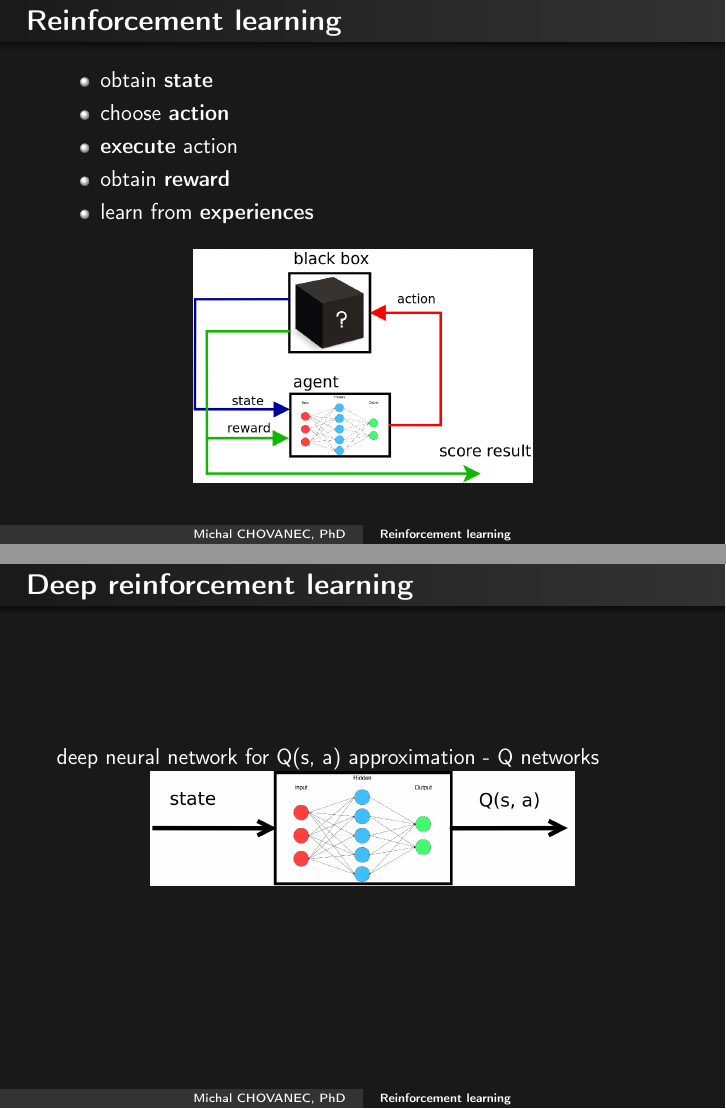
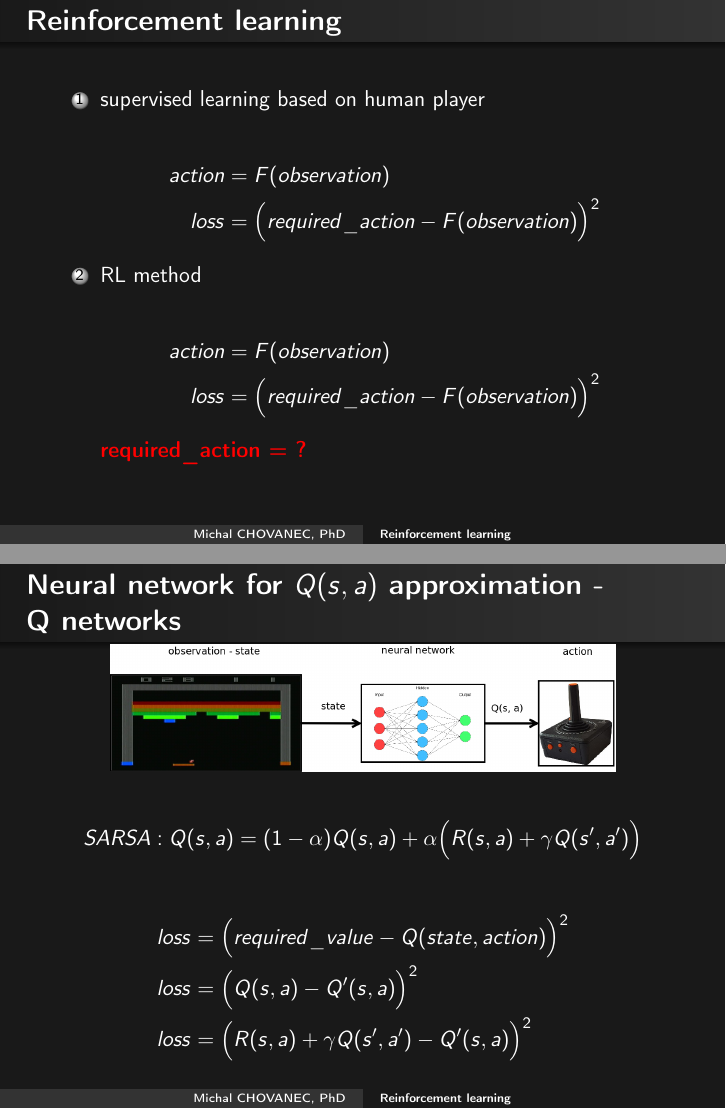
Before and after one commit to michalnand/machine_learning_results_new, LaTeX slides (presentations/reinforcement_learning/presentation.tex): pages 3 and 16 of 18 before the commit and pages 3 and 18 of 20 after it, joined at a grey line. Compiled offline with pdfLaTeX.

Commit message:
rl presentation

```diff
--- a/presentations/reinforcement_learning/presentation.tex
+++ b/presentations/reinforcement_learning/presentation.tex
@@ -134,6 +134,25 @@
 \end{frame}
 
 
+\begin{frame}{\bf Reinforcement learning}
+
+
+\begin{enumerate}
+ \item supervised learning based on human player \\
+             \begin{align*}
+               action &= F(observation) \\
+               loss   &= \Big(required\_action - F(observation)\Big)^2
+             \end{align*}
+ \item RL method \\
+             \begin{align*}
+               action &= F(observation) \\
+               loss   &= \Big(required\_action - F(observation)\Big)^2
+             \end{align*}
+             {\bf \color{red} required\_action = ?}
+\end{enumerate}
+
+\end{frame}
+
 
 \begin{frame}{\bf Reinforcement learning}
 
@@ -346,3 +382,9 @@ Q(s, a) &= (1-\alpha)Q(s, a) + \alpha(R(s, a) + \gamma Q(s', a'))
+ \item neural network
+\end{itemize}
+
+
+\end{frame}
+
 
 
 \begin{frame}{\bf Q table example}
@@ -387 +420,2 @@ Possible states in some games \\
 
+\begin{frame}{\bf Neural network for $Q(s, a)$ approximation - \\ Q networks}
@@ -403,11 +428,17 @@ storing Q values
-\begin{frame}{\bf Deep reinforcement learning}
-
-deep neural network for Q(s, a) approximation -
-Q networks
+\begin{frame}{\bf Neural network for $Q(s, a)$ approximation - \\ Q networks}
 
 \centering
-\includegraphics[scale=0.4]{../../diagrams/q_net.png}
+\includegraphics[scale=0.15]{../../diagrams/q_net.png}
 
+\begin{align*}
+SARSA : Q(s, a) &= (1-\alpha)Q(s, a) + \alpha\Big(R(s, a) + \gamma Q(s', a')\Big)
+\end{align*}
+
+\begin{align*}
+  loss   &= \Big(required\_value - Q(state, action)\Big)^2 \\
+  loss   &= \Big(Q(s, a) - Q'(s, a)\Big)^2 \\
+  loss   &= \Big(R(s, a) + \gamma Q(s', a') - Q'(s, a)\Big)^2
+\end{align*}
 
 \end{frame}
 
```
Also changed, not shown: diagrams/atari_breakout.jpg (added), diagrams/joystick.jpg (added), diagrams/q_net.png, presentations/reinforcement_learning/presentation.tex (70 more changed lines), 4 other files.
